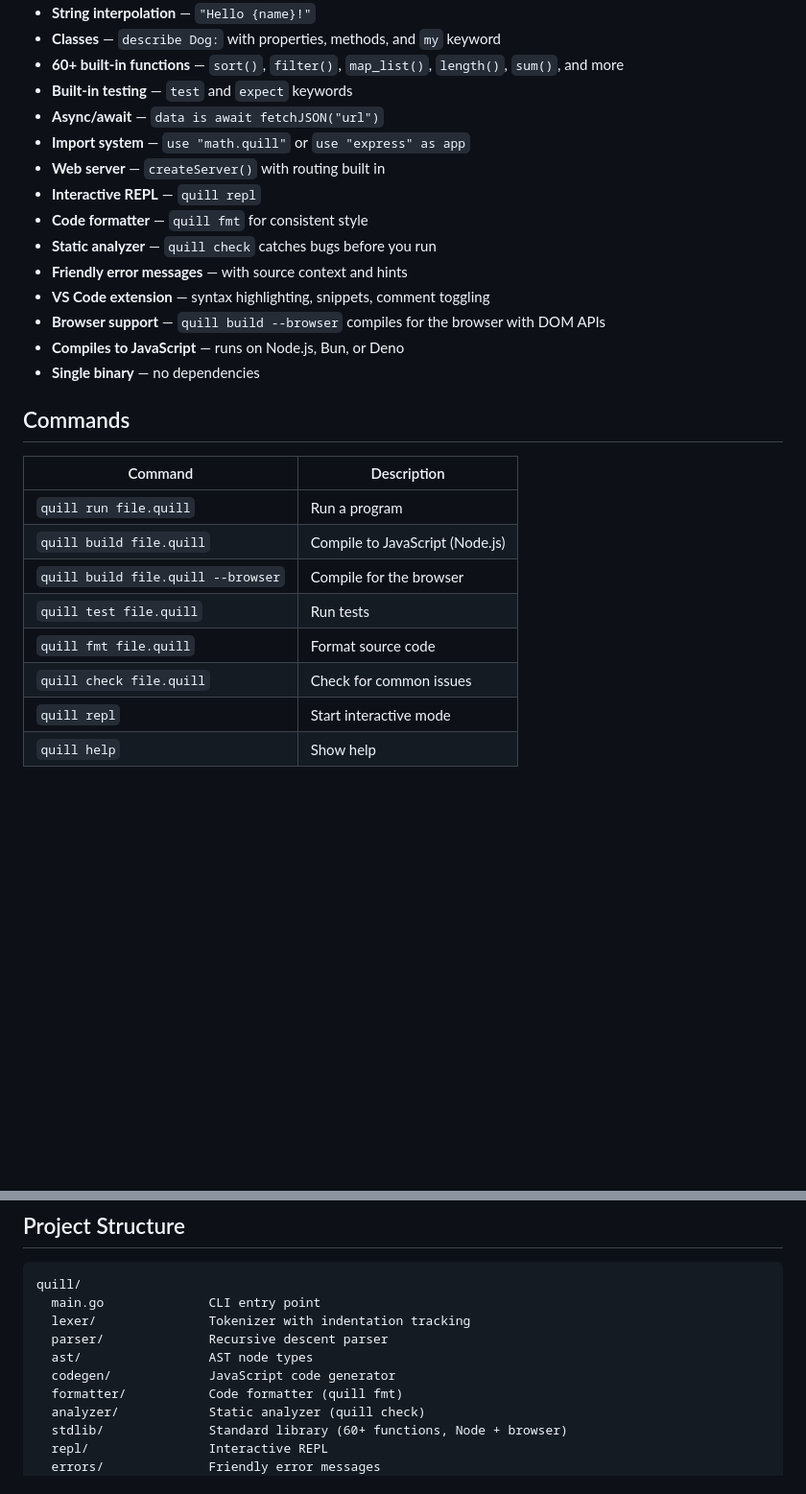
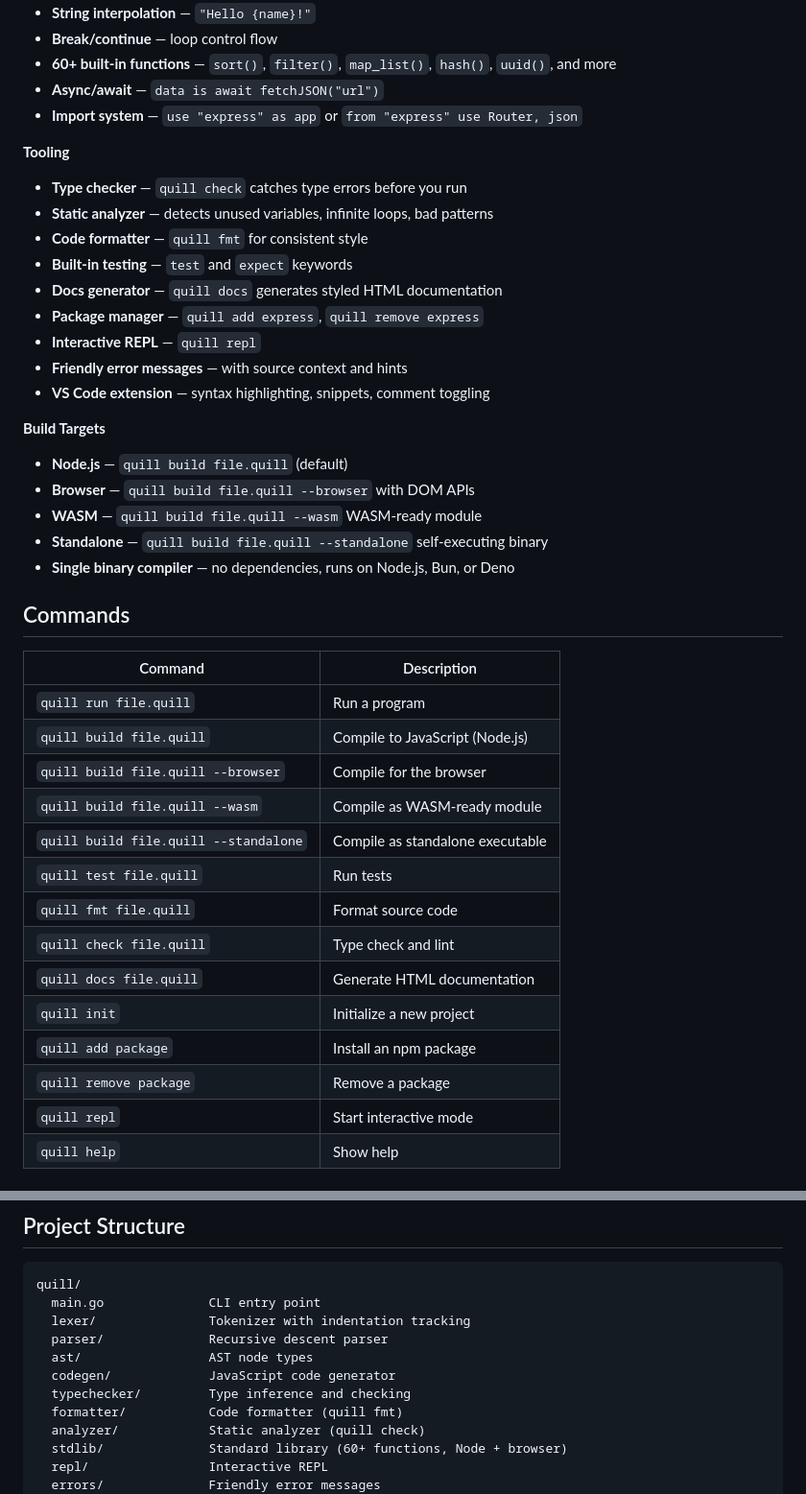
Before and after one commit to tradebuddyhq/quill, a Markdown page: README.md, 2 parts joined by grey strips. Shown at 96% size. Rendered like a GitHub page; blank space fills up the shorter version.

```diff
--- a/README.md
+++ b/README.md
@@ -56,18 +89,26 @@ test "math works":
 - **String interpolation** — `"Hello {name}!"`
-- **Classes** — `describe Dog:` with properties, methods, and `my` keyword
-- **60+ built-in functions** — `sort()`, `filter()`, `map_list()`, `length()`, `sum()`, and more
+- **Break/continue** — loop control flow
+- **60+ built-in functions** — `sort()`, `filter()`, `map_list()`, `hash()`, `uuid()`, and more
+- **Async/await** — `data is await fetchJSON("url")`
+- **Import system** — `use "express" as app` or `from "express" use Router, json`
+
+**Tooling**
+- **Type checker** — `quill check` catches type errors before you run
+- **Static analyzer** — detects unused variables, infinite loops, bad patterns
+- **Code formatter** — `quill fmt` for consistent style
 - **Built-in testing** — `test` and `expect` keywords
-- **Async/await** — `data is await fetchJSON("url")`
-- **Import system** — `use "math.quill"` or `use "express" as app`
-- **Web server** — `createServer()` with routing built in
+- **Docs generator** — `quill docs` generates styled HTML documentation
+- **Package manager** — `quill add express`, `quill remove express`
 - **Interactive REPL** — `quill repl`
-- **Code formatter** — `quill fmt` for consistent style
-- **Static analyzer** — `quill check` catches bugs before you run
 - **Friendly error messages** — with source context and hints
 - **VS Code extension** — syntax highlighting, snippets, comment toggling
-- **Browser support** — `quill build --browser` compiles for the browser with DOM APIs
-- **Compiles to JavaScript** — runs on Node.js, Bun, or Deno
-- **Single binary** — no dependencies
+
+**Build Targets**
+- **Node.js** — `quill build file.quill` (default)
+- **Browser** — `quill build file.quill --browser` with DOM APIs
+- **WASM** — `quill build file.quill --wasm` WASM-ready module
+- **Standalone** — `quill build file.quill --standalone` self-executing binary
+- **Single binary compiler** — no dependencies, runs on Node.js, Bun, or Deno
 
 ## Commands
 
@@ -76,9 +117,15 @@ test "math works":
 | `quill run file.quill` | Run a program |
 | `quill build file.quill` | Compile to JavaScript (Node.js) |
 | `quill build file.quill --browser` | Compile for the browser |
+| `quill build file.quill --wasm` | Compile as WASM-ready module |
+| `quill build file.quill --standalone` | Compile as standalone executable |
 | `quill test file.quill` | Run tests |
 | `quill fmt file.quill` | Format source code |
-| `quill check file.quill` | Check for common issues |
+| `quill check file.quill` | Type check and lint |
+| `quill docs file.quill` | Generate HTML documentation |
+| `quill init` | Initialize a new project |
+| `quill add package` | Install an npm package |
+| `quill remove package` | Remove a package |
 | `quill repl` | Start interactive mode |
 | `quill help` | Show help |
 
@@ -235,6 +337,7 @@ quill/
   parser/              Recursive descent parser
   ast/                 AST node types
   codegen/             JavaScript code generator
+  typechecker/         Type inference and checking
   formatter/           Code formatter (quill fmt)
   analyzer/            Static analyzer (quill check)
   stdlib/              Standard library (60+ functions, Node + browser)
```
Also changed, not shown: other parts of README.md (+129 -41 lines).
